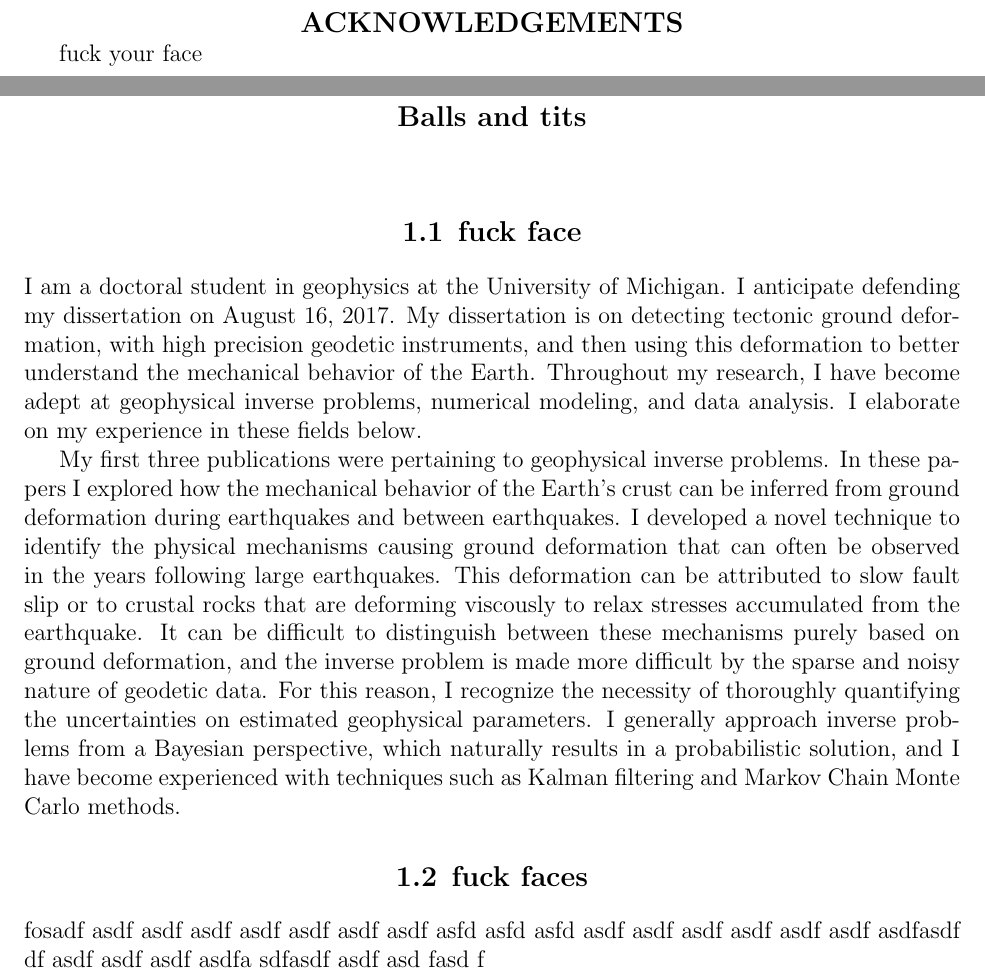
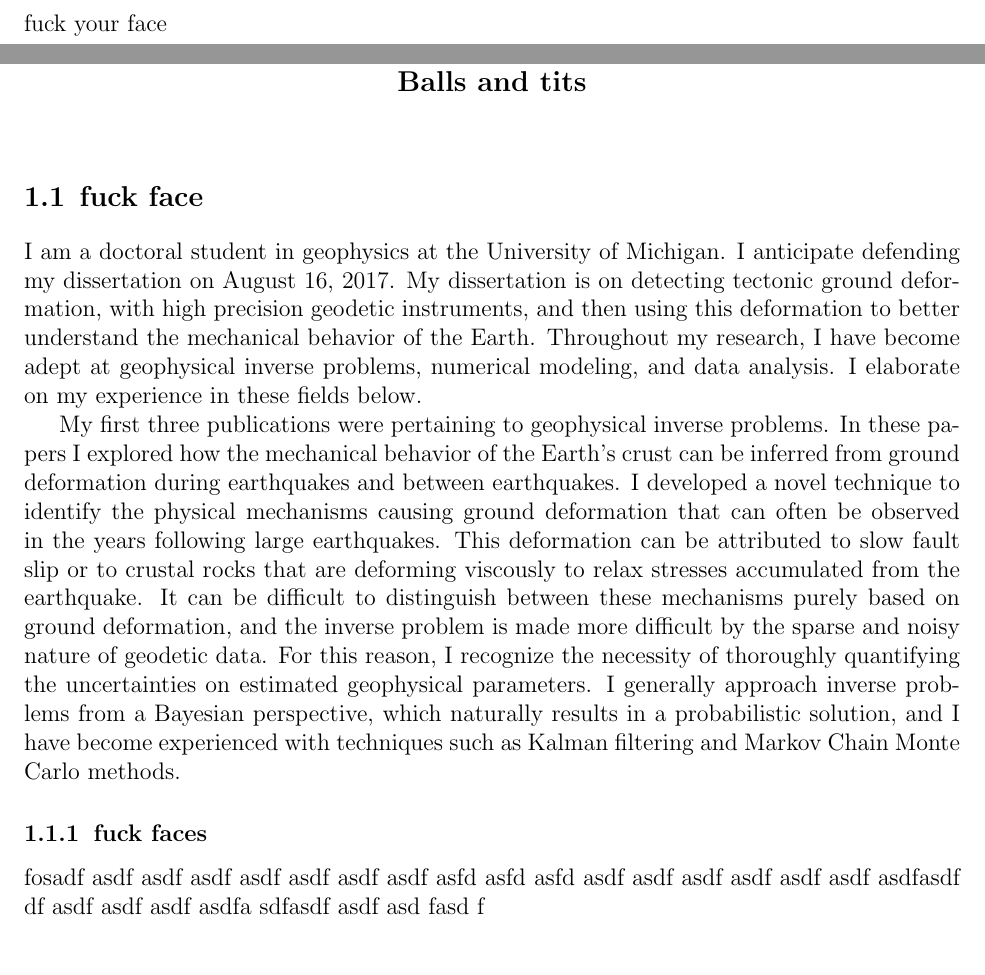
Before and after one commit to treverhines/Dissertation, a LaTeX thesis (dissertation.tex): two parts of pages 2 and 6 of 7 before the commit and two parts of pages 2 and 7 of 8 after it, joined at a grey line, cut at the place of the change. Compiled offline with pdfLaTeX.

Commit message:
did more

```diff
--- a/dissertation.tex
+++ b/dissertation.tex
@@ -6,17 +6,15 @@
 \usepackage{fancyhdr}
 \usepackage{titlesec}
 
-
 %% CUTOMIZE CHAPTER TITLES
 %%%%%%%%%%%%%%%%%%%%%%%%%%%%%%%%%%%%%%%%%%%%%%%%%%%%%%%%%%%%%%%%%%%%%
 \titleformat
 {\chapter} % command
 [display] % shape
-{\bfseries\large} % format
-{\centerline{CHAPTER \thechapter}} % label
-{0.0in} % sep
-{\centering} % before-code
-[]
+{\centering\bfseries\large} % format
+{CHAPTER \thechapter} % label
+{0.2in} % sep
+{} % before-code
 
 %% CUTOMIZE SECTION TITLES
 %%%%%%%%%%%%%%%%%%%%%%%%%%%%%%%%%%%%%%%%%%%%%%%%%%%%%%%%%%%%%%%%%%%%%
@@ -24,10 +22,19 @@
 {\section}
 [block] % Block puts the section number and name on the same line
 {\bfseries\large}
-{\centering{\thesection}}
+{\thesection}
 {0.1in}
-{\centering}
-[]
+{}
+
+%% CUTOMIZE SUBSECTION TITLES
+%%%%%%%%%%%%%%%%%%%%%%%%%%%%%%%%%%%%%%%%%%%%%%%%%%%%%%%%%%%%%%%%%%%%%
+\titleformat
+{\subsection}
+[block] % Block puts the section number and name on the same line
+{\bfseries\normalsize}
+{\thesubsection}
+{0.1in}
+{}
 
 % SET MARGINS
 %%%%%%%%%%%%%%%%%%%%%%%%%%%%%%%%%%%%%%%%%%%%%%%%%%%%%%%%%%%%%%%%%%%%%
@@ -102,10 +109,10 @@ Professor John Boyd
 
 %% ACKNOWLEDGEMENTS
 %%%%%%%%%%%%%%%%%%%%%%%%%%%%%%%%%%%%%%%%%%%%%%%%%%%%%%%%%%%%%%%%%%%%%
-\vspace*{1.0in}
-\centerline{\large{\textbf{ACKNOWLEDGEMENTS}}}
+\chapter*{ACKNOWLEDGEMENTS}
 
 fuck your face
+
 \newpage
 
 %% TABLE OF CONTENTS
@@ -126,7 +139,7 @@ I am a doctoral student in geophysics at the University of Michigan. I anticipat
 My first three publications were pertaining to geophysical inverse problems. In these papers I explored how the mechanical behavior of the Earth's crust can be inferred from ground deformation during earthquakes and between earthquakes. I developed a novel technique to identify the physical mechanisms causing ground deformation that can often be observed in the years following large earthquakes. This deformation can be attributed to slow fault slip or to crustal rocks that are deforming viscously to relax stresses accumulated from the earthquake. It can be difficult to distinguish between these mechanisms purely based on ground deformation, and the inverse problem is made more difficult by the sparse and noisy nature of geodetic data. For this reason, I recognize the necessity of thoroughly quantifying the uncertainties on estimated geophysical parameters. I generally approach inverse problems from a Bayesian perspective, which naturally results in a probabilistic solution, and I have become experienced with techniques such as Kalman filtering and Markov Chain Monte Carlo methods.
 
 
-\section{fuck faces}
+\subsection{fuck faces}
 fosadf asdf asdf  asdf asdf asdf asdf asdf asfd asfd asfd asdf asdf asdf asdf asdf asdf asdfasdf df asdf asdf asdf asdfa sdfasdf asdf asd fasd f
 
 bar
```
Also changed, not shown: dissertation.pdf, dissertation.tex (6 more changed lines), 7 other files.
